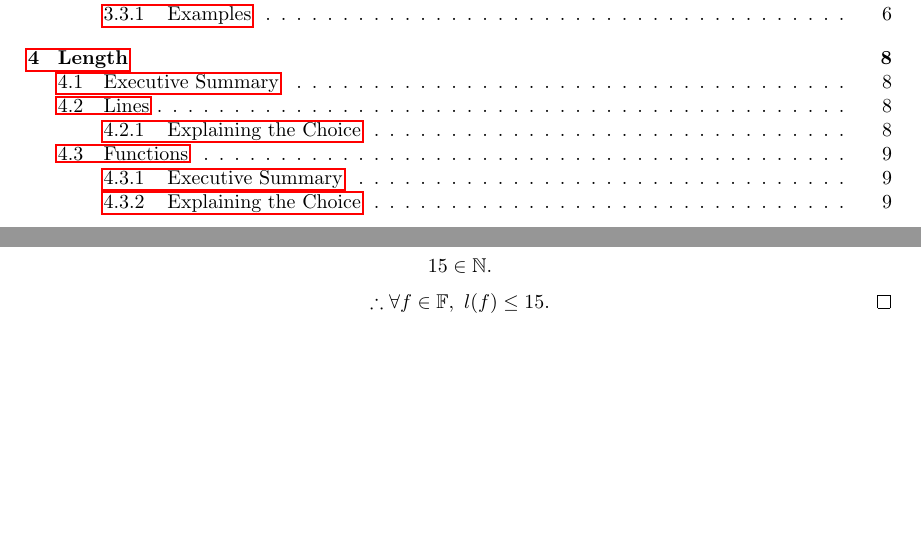
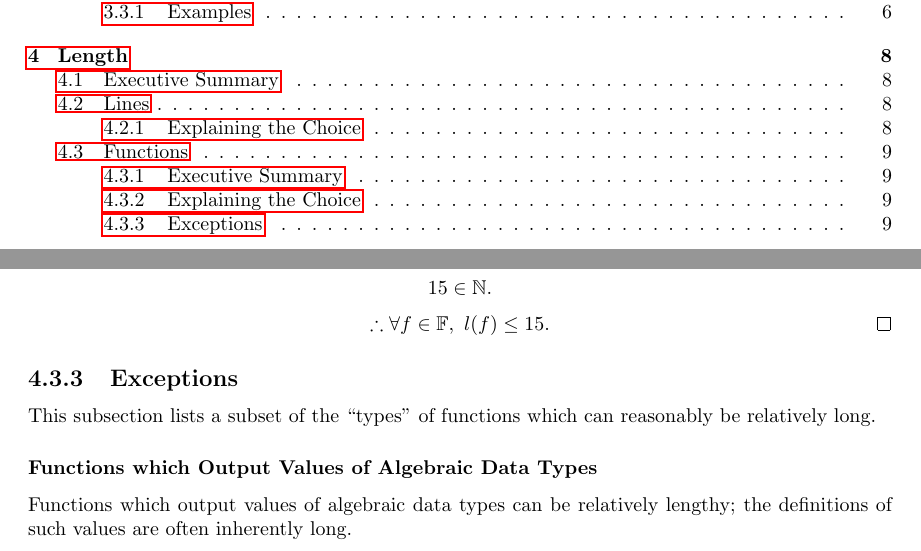
Before and after one commit to varikvalefor/readablesourcecode, a LaTeX document (programming-style.tex): two parts of pages 2 and 10 of 10, joined at a grey line, cut so that both start at the same text, the shorter picture padded with empty space. Compiled offline with pdfLaTeX.

Commit message:
An exception of the "function length" rule is mentioned.

```diff
--- a/programming-style.tex
+++ b/programming-style.tex
@@ -252,4 +252,8 @@ For all $f \in \mathbb F$, $e(f)$ iff the definition of $f$ can be easily read a
                 \qedhere
         \]
 \end{proof}
+\subsection{Exceptions}
+This subsection lists a subset of the ``types'' of functions which can reasonably be relatively long.
+\subsubsection{Functions which Output Values of Algebraic Data Types}
+Functions which output values of algebraic data types can be relatively lengthy; the definitions of such values are often inherently long.
 \end{document}
```
